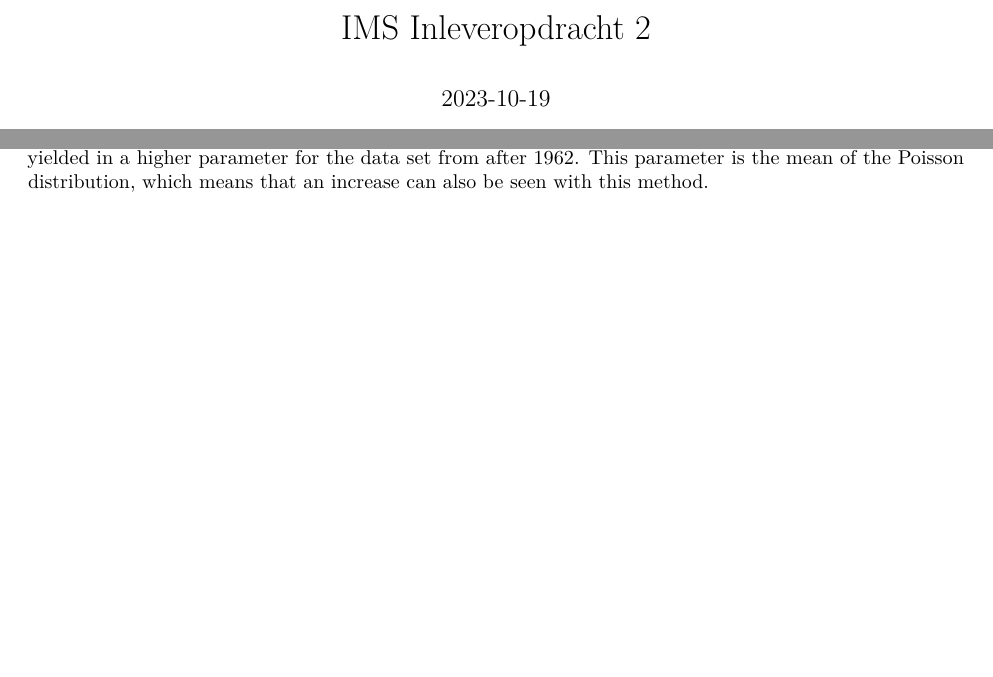
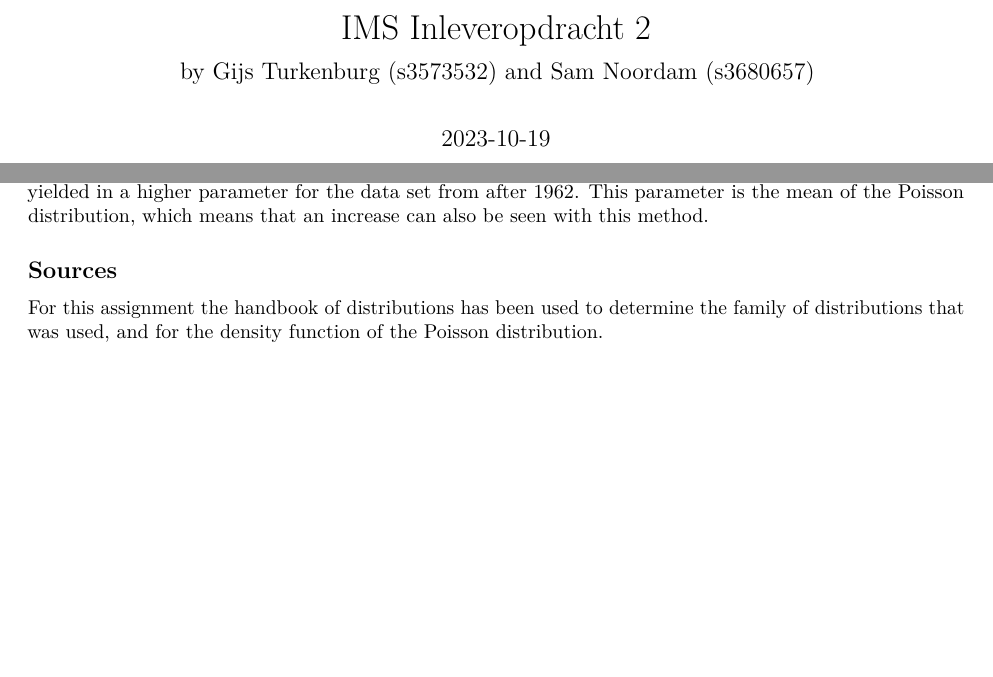
Before and after one commit to Gijs-Pro/R-collab, an R Markdown document (Inleveropdracht 2/Inleveropdracht_2.Rmd): two parts of pages 1 and 7 of 7, joined at a grey line, cut so that both start at the same text, the shorter picture padded with empty space. The pictures show the output file Inleveropdracht 2/Inleveropdracht_2.pdf that the author committed with the source.

Commit message:
maar nu voor het echie, hij is klaar :D

````diff
--- a/Inleveropdracht 2/Inleveropdracht_2.Rmd
+++ b/Inleveropdracht 2/Inleveropdracht_2.Rmd
@@ -1,5 +1,6 @@
 ---
 title: "IMS Inleveropdracht 2"
+subtitle: "by Gijs Turkenburg (s3573532) and Sam Noordam (s3680657)"
 output:
   pdf_document: default
   html_document: default
@@ -261,6 +262,10 @@ print(paste("CI for post gas values: (", post_left, ",", post_right, ")"))
 
 With the creation of these models, it can be concluded that the amount of earthquakes after 1962, when gas extraction began in Groningen, has increased. This is based on multiple observations, starting with the fact that the calculated confidence intervals don't overlap. The fact that these intervals are disjoint means that the two data sets can be seen as independent, meaning that there should be a reason for the increase (which is likely because of the gas extraction that began in 1963). This increase can also be observed by looking at the means. There is an increase of more than 400% from the data prior to 1963 and after. Also, the comparison to the Poisson distributions (which has low mean square errors, so they are quite accurate) yielded in a higher parameter for the data set from after 1962. This parameter is the mean of the Poisson distribution, which means that an increase can also be seen with this method.
 
+## Sources
+
+For this assignment the handbook of distributions has been used to determine the family of distributions that was used, and for the density function of the Poisson distribution.
+
 ```{r, eval=FALSE, echo = FALSE}
 #bootstrap
 k <- 1000
````
Also changed, not shown: Inleveropdracht 2/Inleveropdracht-2.pdf (deleted), Inleveropdracht 2/Inleveropdracht_2.pdf.
